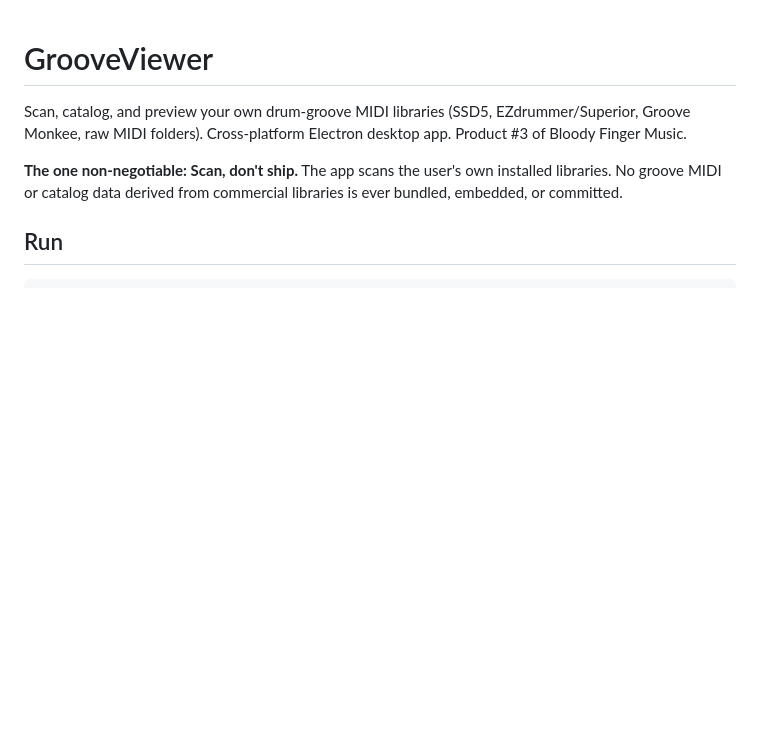
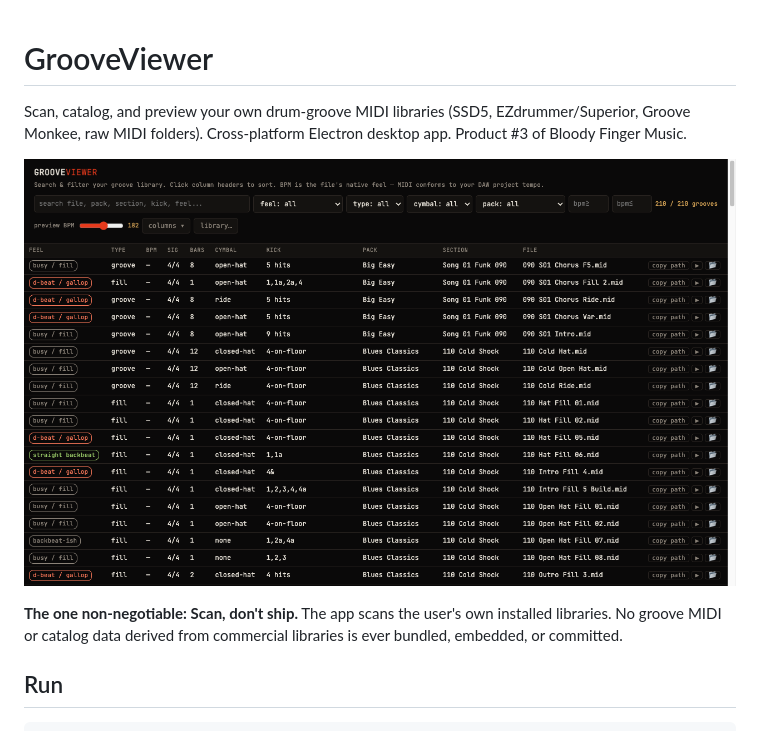
Before and after one commit to ShreddyKrueger75/GrooveViewer, a Markdown page: README.md, the part around the change. Rendered like a GitHub page; pictures changed too: screenshot.png (added); blank space fills up the shorter version.

Commit message:
README: add catalog browser screenshot
Co-Authored-By: Claude Fable 5 <noreply@anthropic.com>

```diff
--- a/README.md
+++ b/README.md
@@ -3,6 +3,8 @@
 Scan, catalog, and preview your own drum-groove MIDI libraries (SSD5,
 EZdrummer/Superior, Groove Monkee, raw MIDI folders). Cross-platform
 Electron desktop app. Product #3 of Bloody Finger Music.
+
+![GrooveViewer catalog browser](screenshot.png)
 
 **The one non-negotiable: Scan, don't ship.** The app scans the user's own
 installed libraries. No groove MIDI or catalog data derived from commercial
```
